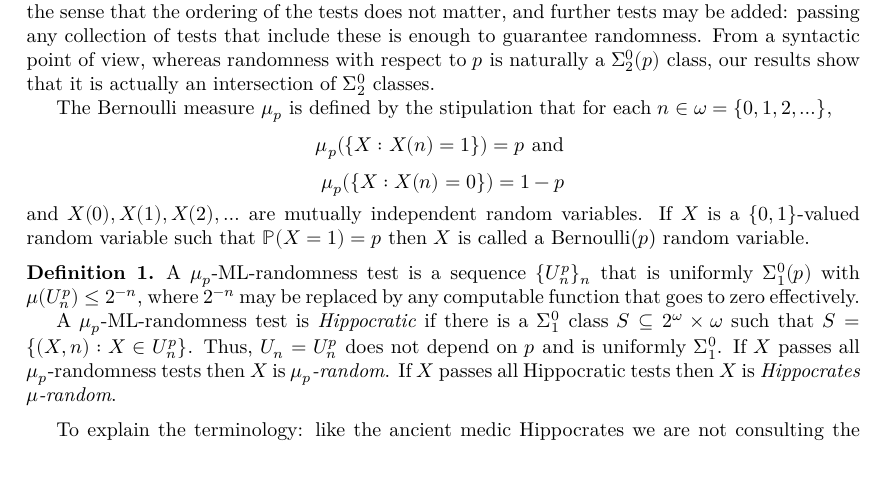
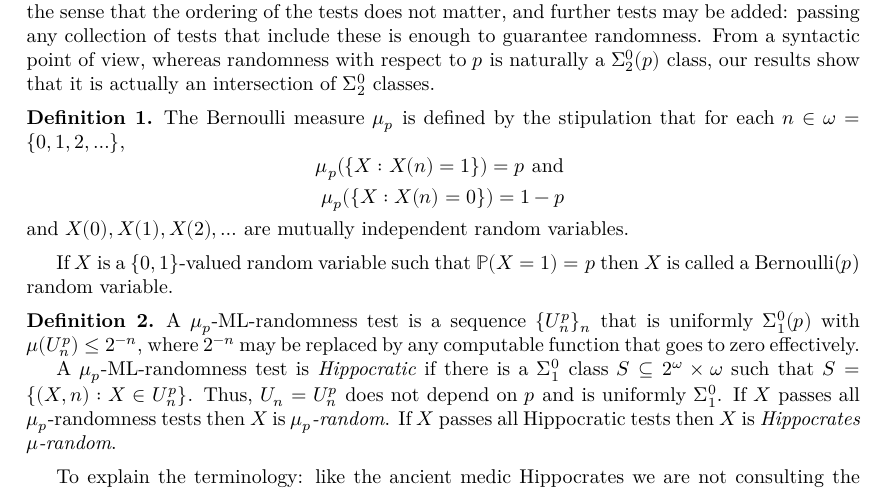
Before and after one commit to bjoernkjoshanssen/marginis, a LaTeX document (blueprint/src/print.tex, which reads blueprint/src/content.tex): part of page 3 of 6, cut so that both start at the same text. Compiled offline with XeLaTeX.

```diff
--- a/blueprint/src/content.tex
+++ b/blueprint/src/content.tex
@@ -26,6 +26,9 @@
 
 The more specific point is that the information about the distribution $p$ required for randomness testing can be encoded in a set of effective randomness tests; and the encoding is intrinsic in the sense that the ordering of the tests does not matter, and further tests may be added: passing any collection of tests that include these is enough to guarantee randomness. From a syntactic point of view, whereas randomness with respect to $p$ is naturally a $\Sigma^0_2(p)$ class, our results show that it is actually an intersection of $\Sigma^0_{2}$ classes.
 
+\begin{definition}
+	\lean{μBernoulli''}
+	\leanok
 The Bernoulli measure $\mu_{p}$ is defined by the stipulation that for each $n\in\omega=\{0,1,2,\ldots\}$,
 \[
 \mu_p(\{X: X(n)=1\})=p \text{ and }
@@ -33,7 +36,9 @@
 \[
 \mu_p(\{X:X(n)=0\})=1-p
 \]
-and $X(0),X(1),X(2),\ldots$ are mutually independent random variables. If $X$ is a $\{0,1\}$-valued random variable such that $\mathbb P(X=1) = p$ then $X$ is called a Bernoulli($p$) random variable.
+and $X(0),X(1),X(2),\ldots$ are mutually independent random variables.
+\end{definition}
+If $X$ is a $\{0,1\}$-valued random variable such that $\mathbb P(X=1) = p$ then $X$ is called a Bernoulli($p$) random variable.
 
 
 \begin{definition}
```
Also changed, not shown: 1 other file.
